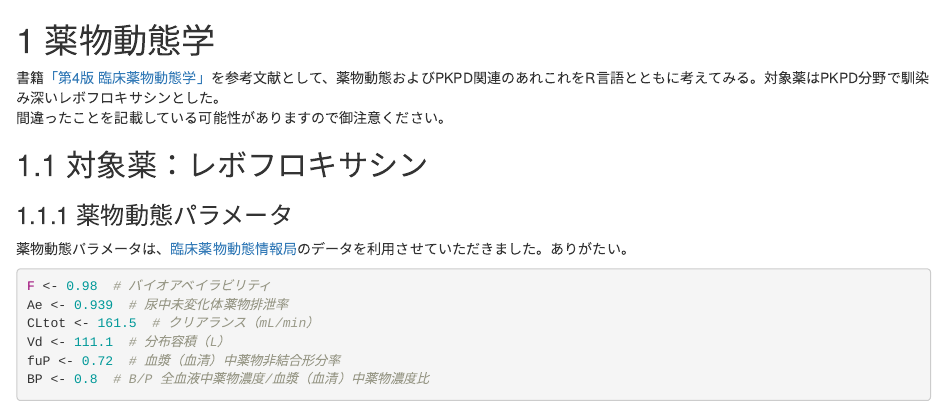
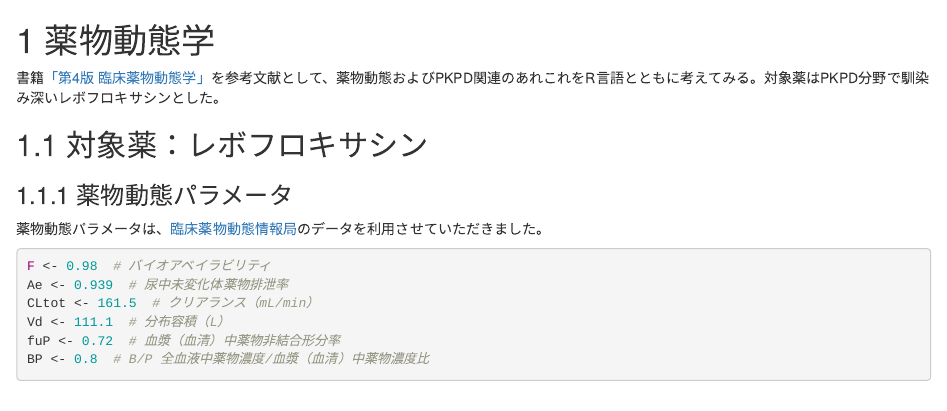
Before and after one commit to nyubachi/ph-cpmx, an R Markdown document (01-pk.Rmd): the page in a window 1100 px wide, from its top. Rendered offline with R 4.5, knitr and Pandoc, with nearby package versions; drawn as R Markdown's standard HTML page in place of the format the file asks for.

Commit message:
Minor changes

````diff
--- a/01-pk.Rmd
+++ b/01-pk.Rmd
@@ -1,12 +1,10 @@
 # 薬物動態学
 
 書籍[「第4版 臨床薬物動態学」](https://www.amazon.co.jp/gp/product/4621304038/ref=as_li_tl?ie=UTF8&tag=zennichiyaku-22&camp=247&creative=1211&linkCode=as2&creativeASIN=4621304038&linkId=d15fcfc6e9ff9c695748d875d3e69358)を参考文献として、薬物動態およびPKPD関連のあれこれをR言語とともに考えてみる。対象薬はPKPD分野で馴染み深いレボフロキサシンとした。
-間違ったことを記載している可能性がありますので御注意ください。
-
 
 ## 対象薬：レボフロキサシン
 ### 薬物動態パラメータ
-薬物動態パラメータは、[臨床薬物動態情報局](https://sites.google.com/site/pharmacokineticinformation/)のデータを利用させていただきました。ありがたい。
+薬物動態パラメータは、[臨床薬物動態情報局](https://sites.google.com/site/pharmacokineticinformation/)のデータを利用させていただきました。
 ```{r}
 F <- 0.98  # バイオアベイラビリティ
 Ae <- 0.939  # 尿中未変化体薬物排泄率
--- a/_output.yml
+++ b/_output.yml
@@ -1,5 +1,6 @@
 bookdown::gitbook:
   css: style.css
+  highlight: tango
   config:
     toc:
       before: |
````
Also changed, not shown: 04-student.Rmd (+2 -2 lines), _bookdown.yml (+0 -1 lines), docs/search_index.json, 13 other files.
